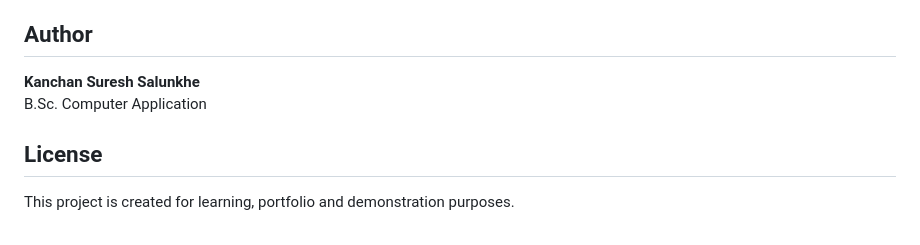
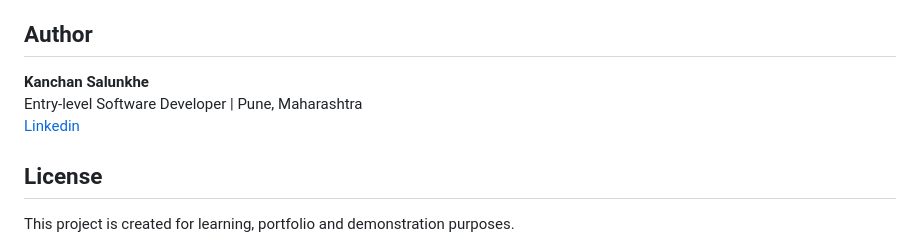
Before and after one commit to skanchan85/e-commerce-website, a Markdown page: README.md, the part around the change. GitHub-like rendering.

Commit message:
Updated README File
Updated author information with a professional title and LinkedIn link.

```diff
--- a/README.md
+++ b/README.md
@@ -207,8 +207,9 @@ Razorpay / Stripe
 
 ## Author
 
-**Kanchan Suresh Salunkhe**
-B.Sc. Computer Application
+**Kanchan Salunkhe** <br>
+Entry-level Software Developer | Pune, Maharashtra <br>
+[Linkedin](https://www.linkedin.com/in/kanchan85)
 
 ## License
 
```
